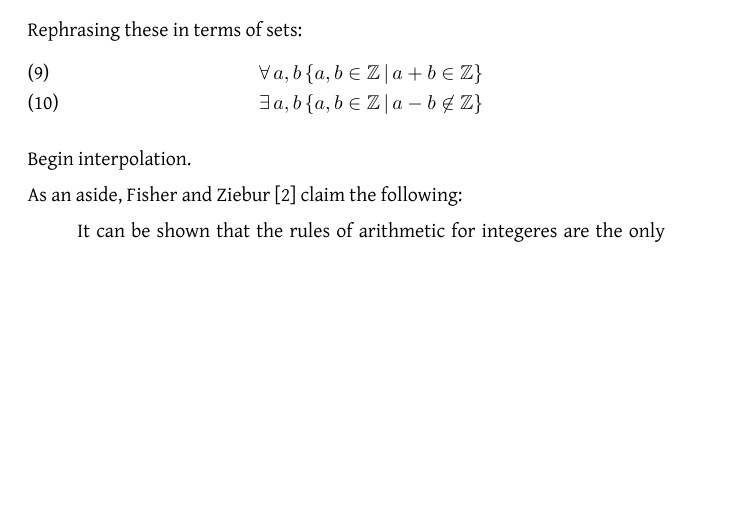
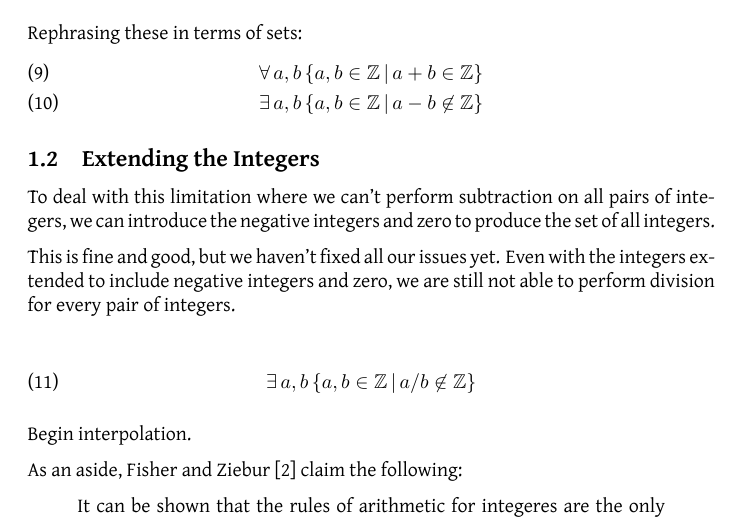
Before and after one commit to jllovet/iue-bs-math, a LaTeX document (001-preparation/integrated-algebra-and-trigonometry/integrated_algebra_and_trig.tex): part of page 2 of 3 before the commit and part of page 2 of 4 after it, cut so that both start at the same text, the shorter picture padded with empty space. Compiled offline with XeLaTeX.

Commit message:
Add section for extending integers

```diff
--- a/001-preparation/integrated-algebra-and-trigonometry/integrated_algebra_and_trig.tex
+++ b/001-preparation/integrated-algebra-and-trigonometry/integrated_algebra_and_trig.tex
@@ -68,6 +68,21 @@ Rephrasing these in terms of sets:
     &\exists \, a, b \, \{a, b \in \mathbb{Z} \,|\, a-b \not\in \mathbb{Z}\}
 \end{align}
 
+\subsection{Extending the Integers}
+
+To deal with this limitation
+where we can't perform subtraction on all pairs of integers,
+we can introduce the negative integers and zero
+to produce the set of all integers.
+
+This is fine and good, but we haven't fixed all our issues yet.
+Even with the integers extended to include negative integers and zero,
+we are still not able to perform division for every pair of integers.
+
+\begin{align}
+    &\exists \, a, b \, \{a, b \in \mathbb{Z} \,|\, a/b \not\in \mathbb{Z}\}
+\end{align}
+
 Begin interpolation.
 
 As an aside, \textcite{fisherIntegratedAlgebraTrigonometry1962} claim the following:
```
Also changed, not shown: 001-preparation/integrated-algebra-and-trigonometry/integrated_algebra_and_trig.tex (1 more changed lines).
